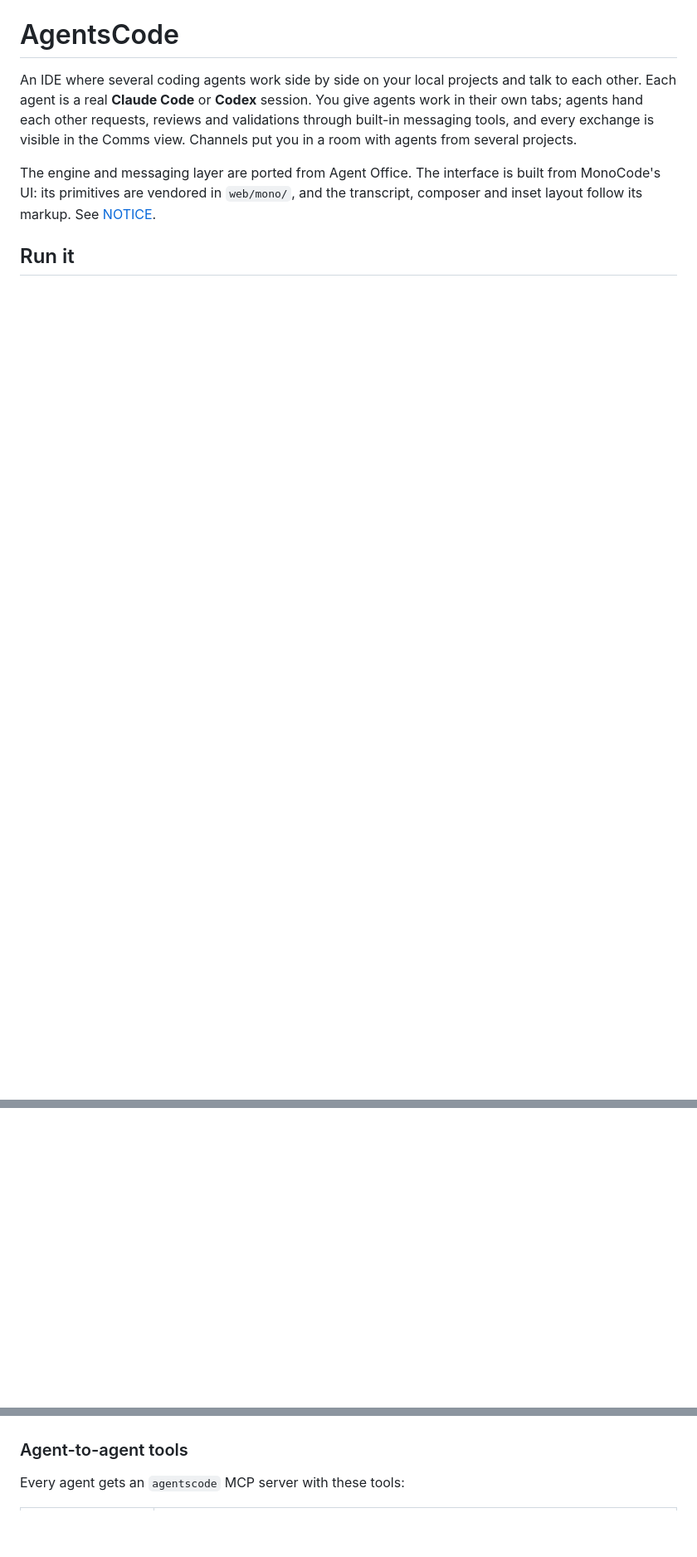
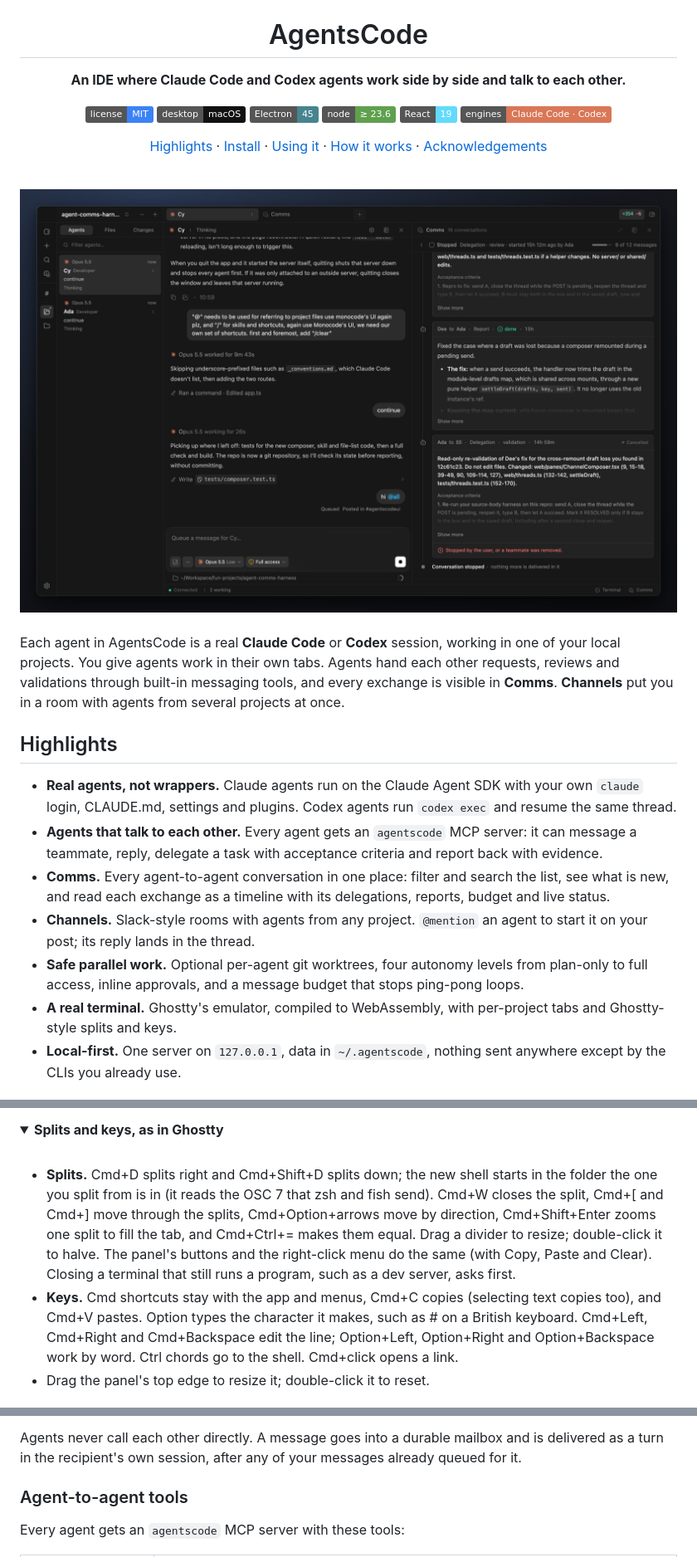
Before and after one commit to akashsokik/agentscode, a Markdown page: README.md, 3 parts joined by grey strips. Shown at 83% size. Drawn GitHub-style; pictures changed too: docs/screenshots/hero.png (added); folded sections open; badges without logos; blank space fills up the shorter version.

```diff
--- a/README.md
+++ b/README.md
@@ -1,12 +5,47 @@
 # AgentsCode
 
-An IDE where several coding agents work side by side on your local projects and talk to each other.
-Each agent is a real **Claude Code** or **Codex** session. You give agents work in their own tabs;
-agents hand each other requests, reviews and validations through built-in messaging tools, and every
-exchange is visible in the Comms view. Channels put you in a room with agents from several projects.
+**An IDE where Claude Code and Codex agents work side by side and talk to each other.**
 
-The engine and messaging layer are ported from Agent Office. The interface is built from MonoCode's
-UI: its primitives are vendored in `web/mono/`, and the transcript, composer and inset layout follow
-its markup. See [NOTICE](NOTICE).
+[![License: MIT](https://img.shields.io/badge/license-MIT-3b82f6)](LICENSE)
+[![macOS app](https://img.shields.io/badge/desktop-macOS-111111?logo=apple&logoColor=white)](#desktop-app-macos)
+[![Electron](https://img.shields.io/badge/Electron-45-47848F?logo=electron&logoColor=white)](https://www.electronjs.org/)
+[![Node](https://img.shields.io/badge/node-%E2%89%A5%2023.6-5FA04E?logo=nodedotjs&logoColor=white)](https://nodejs.org/)
+[![React](https://img.shields.io/badge/React-19-61DAFB?logo=react&logoColor=black)](https://react.dev/)
+[![Engines](https://img.shields.io/badge/engines-Claude%20Code%20%C2%B7%20Codex-d97757)](#engines)
 
-## Run it
+[Highlights](#highlights) ·
+[Install](#install) ·
+[Using it](#using-it) ·
+[How it works](#how-it-works) ·
+[Acknowledgements](#acknowledgements)
+
+<br />
+
+<img src="docs/screenshots/hero.png" alt="AgentsCode: an agent's session beside the Comms timeline of a review that two agents delegated to each other" width="100%" />
+
+</div>
+
+<br />
+
+Each agent in AgentsCode is a real **Claude Code** or **Codex** session, working in one of your local
+projects. You give agents work in their own tabs. Agents hand each other requests, reviews and
+validations through built-in messaging tools, and every exchange is visible in **Comms**.
+**Channels** put you in a room with agents from several projects at once.
+
+## Highlights
+
+- **Real agents, not wrappers.** Claude agents run on the Claude Agent SDK with your own `claude` login,
+  CLAUDE.md, settings and plugins. Codex agents run `codex exec` and resume the same thread.
+- **Agents that talk to each other.** Every agent gets an `agentscode` MCP server: it can message a
+  teammate, reply, delegate a task with acceptance criteria and report back with evidence.
+- **Comms.** Every agent-to-agent conversation in one place: filter and search the list, see what is
+  new, and read each exchange as a timeline with its delegations, reports, budget and live status.
+- **Channels.** Slack-style rooms with agents from any project. `@mention` an agent to start it on
+  your post; its reply lands in the thread.
+- **Safe parallel work.** Optional per-agent git worktrees, four autonomy levels from plan-only to
+  full access, inline approvals, and a message budget that stops ping-pong loops.
+- **A real terminal.** Ghostty's emulator, compiled to WebAssembly, with per-project tabs and
+  Ghostty-style splits and keys.
+- **Local-first.** One server on `127.0.0.1`, data in `~/.agentscode`, nothing sent anywhere except
+  by the CLIs you already use.
+
@@ -122,0 +180,17 @@ agents you want in it. Change members later from the channel's member list or it
+<details>
+<summary><b>Splits and keys, as in Ghostty</b></summary>
+
+<br />
+
+- **Splits.** Cmd+D splits right and Cmd+Shift+D splits down; the new shell starts in the folder the
+  one you split from is in (it reads the OSC 7 that zsh and fish send). Cmd+W closes the split,
+  Cmd+[ and Cmd+] move through the splits, Cmd+Option+arrows move by direction, Cmd+Shift+Enter
+  zooms one split to fill the tab, and Cmd+Ctrl+= makes them equal. Drag a divider to resize;
+  double-click it to halve. The panel's buttons and the right-click menu do the same (with Copy,
+  Paste and Clear). Closing a terminal that still runs a program, such as a dev server, asks first.
+- **Keys.** Cmd shortcuts stay with the app and menus, Cmd+C copies (selecting text copies too), and
+  Cmd+V pastes. Option types the character it makes, such as # on a British keyboard. Cmd+Left,
+  Cmd+Right and Cmd+Backspace edit the line; Option+Left, Option+Right and Option+Backspace work by
+  word. Ctrl chords go to the shell. Cmd+click opens a link.
+- Drag the panel's top edge to resize it; double-click it to reset.
+
@@ -123,3 +212,5 @@ agents you want in it. Change members later from the channel's member list or it
+Agents never call each other directly. A message goes into a durable mailbox and is delivered as a
+turn in the recipient's own session, after any of your messages already queued for it.
 
 ### Agent-to-agent tools
 
```
Also changed, not shown: other parts of README.md (+168 -92 lines), docs/screenshots/agent.png (added), docs/screenshots/channel.png (added), docs/screenshots/comms.png (added), 2 other files.
